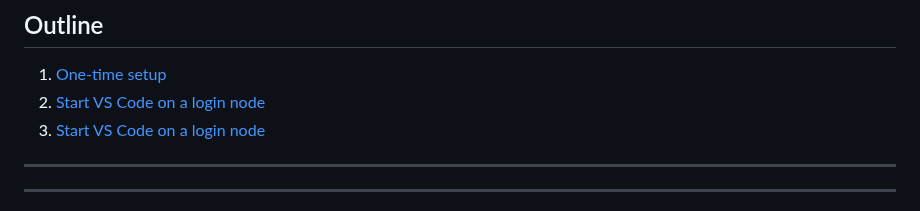
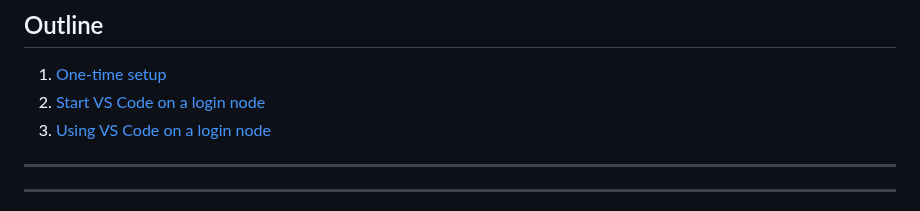
Before and after one commit to AdvancedResearchComputing/Workshops, a Markdown page: running_vs_code_on_login_nodes/vs-code-on-login-nodes.md, the part around the change. Rendered like a GitHub page.

Commit message:
update hyperlink

```diff
--- a/running_vs_code_on_login_nodes/vs-code-on-login-nodes.md
+++ b/running_vs_code_on_login_nodes/vs-code-on-login-nodes.md
@@ -98,7 +98,7 @@ using VS Code on ARC cluster login nodes.
 
 1. [One-time setup](#one-time-setup)
 2. [Start VS Code on a login node](#start-vsc-on-login-node)
-3. [Start VS Code on a login node](#using-vsc-on-login-node)
+3. [Using VS Code on a login node](#using-vsc-on-login-node)
 
 
 
```
